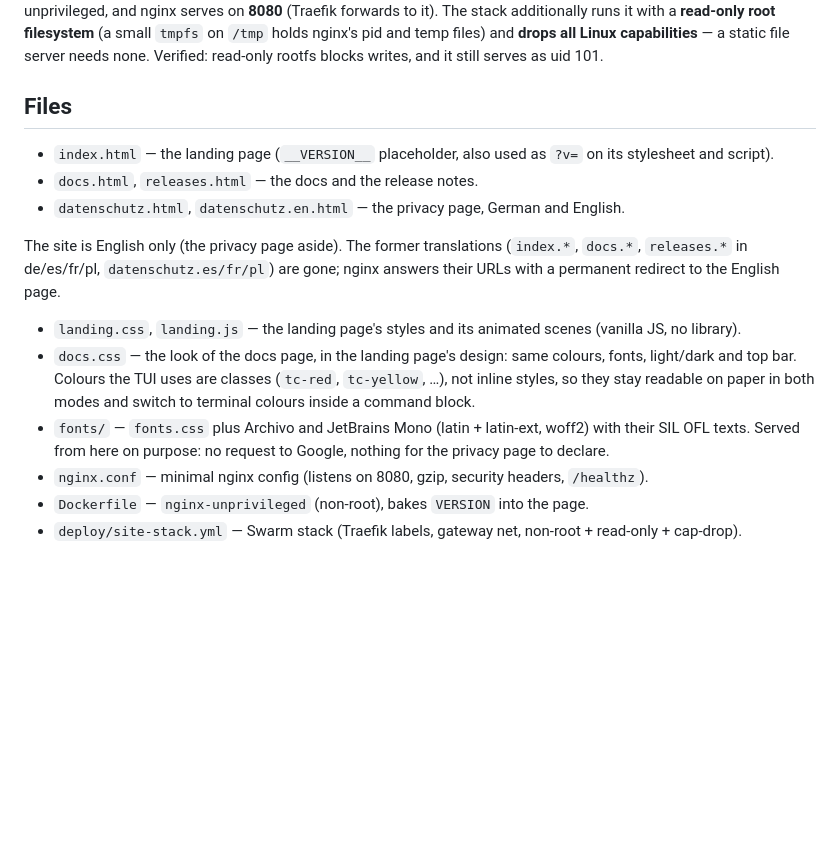
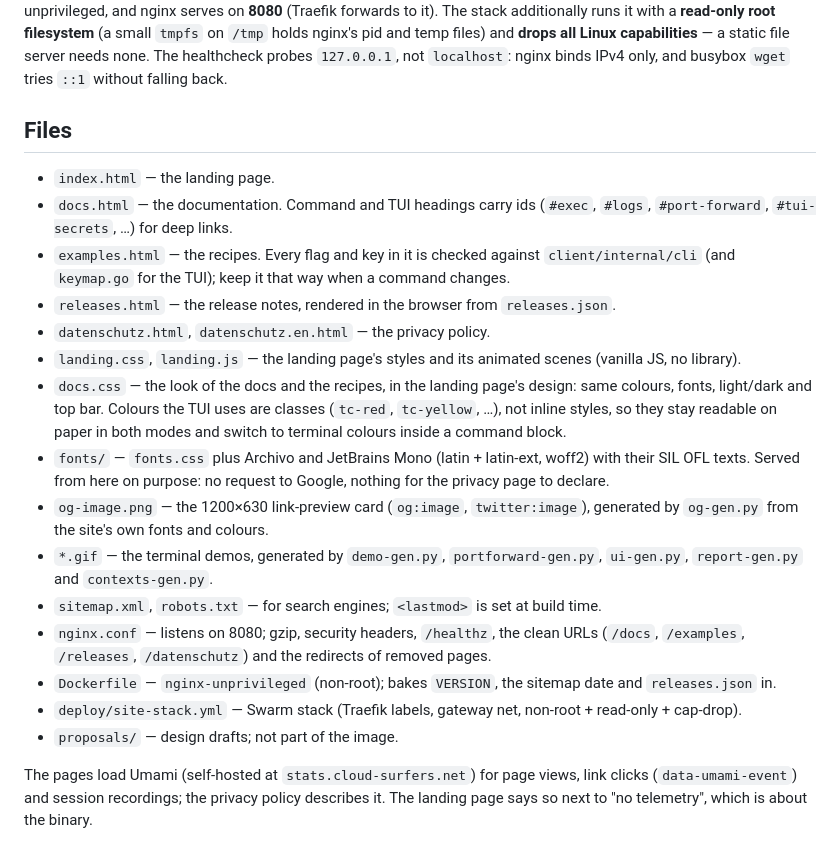
Before and after one commit to ekrotov/swarmexec, a Markdown page: site/README.md, the part around one of its changes. Drawn GitHub-style; blank space fills up the shorter version.

```diff
--- a/site/README.md
+++ b/site/README.md
@@ -55,28 +87,43 @@ The container runs **non-root**: it's built on `nginxinc/nginx-unprivileged`
 **8080** (Traefik forwards to it). The stack additionally runs it with a
 **read-only root filesystem** (a small `tmpfs` on `/tmp` holds nginx's pid and
 temp files) and **drops all Linux capabilities** — a static file server needs
-none. Verified: read-only rootfs blocks writes, and it still serves as uid 101.
+none. The healthcheck probes `127.0.0.1`, not `localhost`: nginx binds IPv4 only,
+and busybox `wget` tries `::1` without falling back.
 
 ## Files
 
-- `index.html` — the landing page (`__VERSION__` placeholder, also used as `?v=` on
-  its stylesheet and script).
-- `docs.html`, `releases.html` — the docs and the release notes.
-- `datenschutz.html`, `datenschutz.en.html` — the privacy page, German and English.
-
-The site is English only (the privacy page aside). The former translations
-(`index.*`, `docs.*`, `releases.*` in de/es/fr/pl, `datenschutz.es/fr/pl`) are
-gone; nginx answers their URLs with a permanent redirect to the English page.
+- `index.html` — the landing page.
+- `docs.html` — the documentation. Command and TUI headings carry ids
+  (`#exec`, `#logs`, `#port-forward`, `#tui-secrets`, …) for deep links.
+- `examples.html` — the recipes. Every flag and key in it is checked against
+  `client/internal/cli` (and `keymap.go` for the TUI); keep it that way when a
+  command changes.
+- `releases.html` — the release notes, rendered in the browser from `releases.json`.
+- `datenschutz.html`, `datenschutz.en.html` — the privacy policy.
 - `landing.css`, `landing.js` — the landing page's styles and its animated scenes
   (vanilla JS, no library).
-- `docs.css` — the look of the docs page, in the
-  landing page's design: same colours, fonts, light/dark and top bar. Colours the
-  TUI uses are classes (`tc-red`, `tc-yellow`, …), not inline styles, so they stay
-  readable on paper in both modes and switch to terminal colours inside a
-  command block.
-- `fonts/` — `fonts.css` plus Archivo and JetBrains Mono (latin + latin-ext, woff2) with their SIL OFL
-  texts. Served from here on purpose: no request to Google, nothing for the privacy
-  page to declare.
-- `nginx.conf` — minimal nginx config (listens on 8080, gzip, security headers, `/healthz`).
-- `Dockerfile` — `nginx-unprivileged` (non-root), bakes `VERSION` into the page.
-- `deploy/site-stack.yml` — Swarm stack (Traefik labels, gateway net, non-root + read-only + cap-drop).
+- `docs.css` — the look of the docs and the recipes, in the landing page's design:
+  same colours, fonts, light/dark and top bar. Colours the TUI uses are classes
+  (`tc-red`, `tc-yellow`, …), not inline styles, so they stay readable on paper in
+  both modes and switch to terminal colours inside a command block.
+- `fonts/` — `fonts.css` plus Archivo and JetBrains Mono (latin + latin-ext, woff2)
+  with their SIL OFL texts. Served from here on purpose: no request to Google,
+  nothing for the privacy page to declare.
+- `og-image.png` — the 1200×630 link-preview card (`og:image`, `twitter:image`),
+  generated by `og-gen.py` from the site's own fonts and colours.
+- `*.gif` — the terminal demos, generated by `demo-gen.py`, `portforward-gen.py`,
+  `ui-gen.py`, `report-gen.py` and `contexts-gen.py`.
+- `sitemap.xml`, `robots.txt` — for search engines; `<lastmod>` is set at build time.
+- `nginx.conf` — listens on 8080; gzip, security headers, `/healthz`, the clean
+  URLs (`/docs`, `/examples`, `/releases`, `/datenschutz`) and the redirects of
+  removed pages.
+- `Dockerfile` — `nginx-unprivileged` (non-root); bakes `VERSION`, the sitemap
+  date and `releases.json` in.
+- `deploy/site-stack.yml` — Swarm stack (Traefik labels, gateway net, non-root +
+  read-only + cap-drop).
+- `proposals/` — design drafts; not part of the image.
+
+The pages load Umami (self-hosted at `stats.cloud-surfers.net`) for page views,
+link clicks (`data-umami-event`) and session recordings; the privacy policy
+describes it. The landing page says so next to "no telemetry", which is about the
+binary.
```
Also changed, not shown: other parts of site/README.md (+56 -24 lines), site/og-image.png (added), 10 other files.
